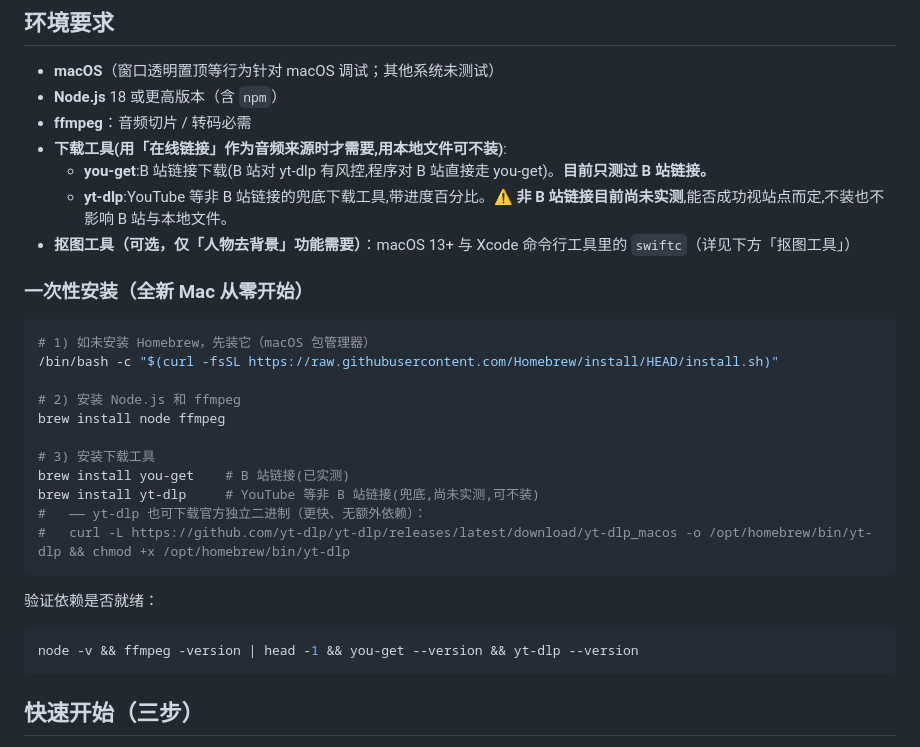
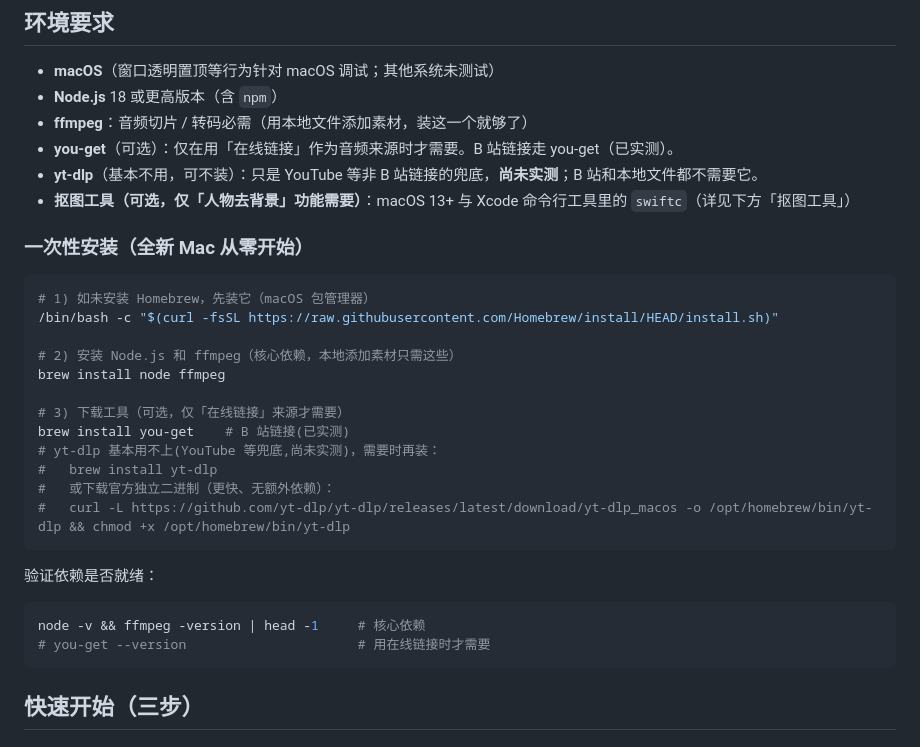
Before and after one commit to cimeguy/DT-in-the-desktop, a Markdown page: README.md, the part around the change. Rendered like a GitHub page.

Commit message:
README: 将 yt-dlp 降级为可选/基本不用
ffmpeg 才是核心依赖(本地添加素材只需它);B 站走 you-get(已实测),
yt-dlp 仅 YouTube 等非 B 站链接兜底且尚未实测,默认不装也不影响使用。

Co-Authored-By: Claude Opus 4 <noreply@anthropic.com>

````diff
--- a/README.md
+++ b/README.md
@@ -17,10 +17,9 @@ npm start                                      # 启动桌面宠物（等价于
 
 - **macOS**（窗口透明置顶等行为针对 macOS 调试；其他系统未测试）
 - **Node.js** 18 或更高版本（含 `npm`）
-- **ffmpeg**：音频切片 / 转码必需
-- **下载工具(用「在线链接」作为音频来源时才需要,用本地文件可不装)**:
-  - **you-get**:B 站链接下载(B 站对 yt-dlp 有风控,程序对 B 站直接走 you-get)。**目前只测过 B 站链接。**
-  - **yt-dlp**:YouTube 等非 B 站链接的兜底下载工具,带进度百分比。⚠️ **非 B 站链接目前尚未实测**,能否成功视站点而定,不装也不影响 B 站与本地文件。
+- **ffmpeg**：音频切片 / 转码必需（用本地文件添加素材，装这一个就够了）
+- **you-get**（可选）：仅在用「在线链接」作为音频来源时才需要。B 站链接走 you-get（已实测）。
+- **yt-dlp**（基本不用，可不装）：只是 YouTube 等非 B 站链接的兜底，**尚未实测**；B 站和本地文件都不需要它。
 - **抠图工具（可选，仅「人物去背景」功能需要）**：macOS 13+ 与 Xcode 命令行工具里的 `swiftc`（详见下方「抠图工具」）
 
 ### 一次性安装（全新 Mac 从零开始）
@@ -29,19 +28,21 @@ npm start                                      # 启动桌面宠物（等价于
 # 1) 如未安装 Homebrew，先装它（macOS 包管理器）
 /bin/bash -c "$(curl -fsSL https://raw.githubusercontent.com/Homebrew/install/HEAD/install.sh)"
 
-# 2) 安装 Node.js 和 ffmpeg
+# 2) 安装 Node.js 和 ffmpeg（核心依赖，本地添加素材只需这些）
 brew install node ffmpeg
 
-# 3) 安装下载工具
+# 3) 下载工具（可选，仅「在线链接」来源才需要）
 brew install you-get    # B 站链接(已实测)
-brew install yt-dlp     # YouTube 等非 B 站链接(兜底,尚未实测,可不装)
-#   —— yt-dlp 也可下载官方独立二进制（更快、无额外依赖）：
+# yt-dlp 基本用不上(YouTube 等兜底,尚未实测)，需要时再装：
+#   brew install yt-dlp
+#   或下载官方独立二进制（更快、无额外依赖）：
 #   curl -L https://github.com/yt-dlp/yt-dlp/releases/latest/download/yt-dlp_macos -o /opt/homebrew/bin/yt-dlp && chmod +x /opt/homebrew/bin/yt-dlp
 ```
 
 验证依赖是否就绪：
 ```bash
-node -v && ffmpeg -version | head -1 && you-get --version && yt-dlp --version
+node -v && ffmpeg -version | head -1     # 核心依赖
+# you-get --version                      # 用在线链接时才需要
 ```
 
 ## 快速开始（三步）
````
